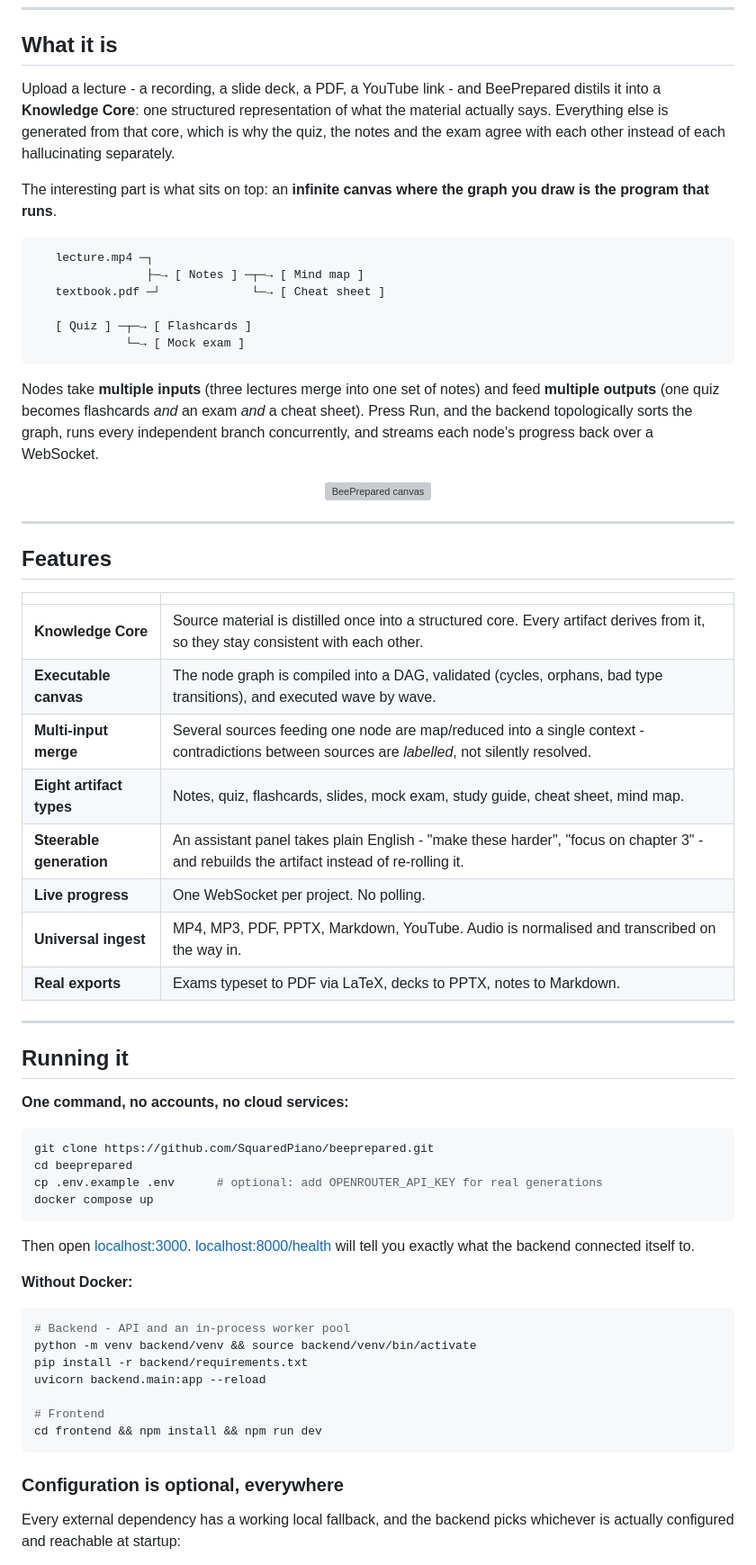
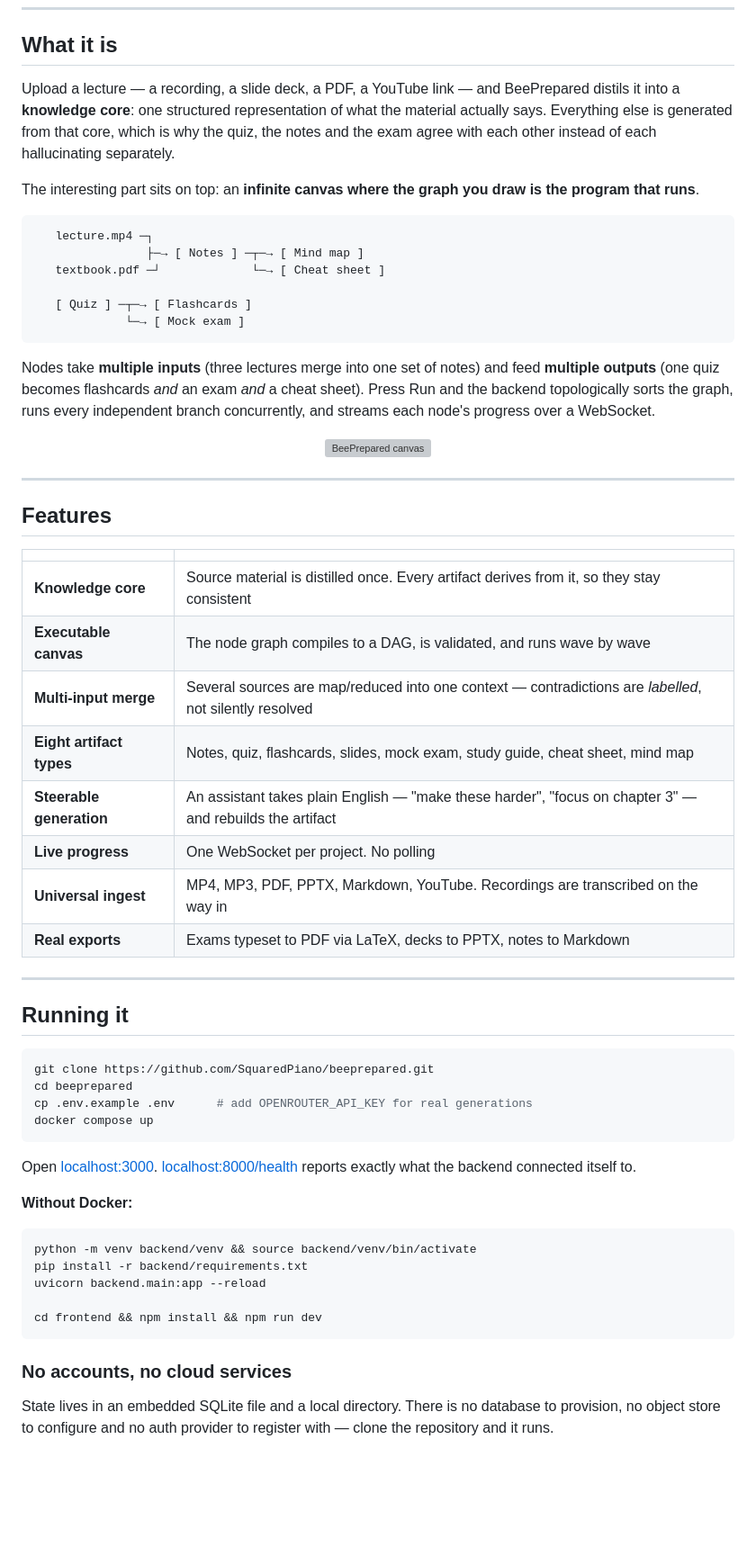
Before and after one commit to SquaredPiano/beeprepared, a Markdown page: README.md, the part around one of its changes. Shown at 90% size. GitHub-like rendering; blank space fills up the shorter version; grey boxes are pictures that could not be loaded.

Commit message:
docs: rewrite for the local-only architecture

````diff
--- a/README.md
+++ b/README.md
@@ -17,12 +17,13 @@
 
 ## What it is
 
-Upload a lecture - a recording, a slide deck, a PDF, a YouTube link - and BeePrepared
-distils it into a **Knowledge Core**: one structured representation of what the material
-actually says. Everything else is generated from that core, which is why the quiz, the
-notes and the exam agree with each other instead of each hallucinating separately.
+Upload a lecture — a recording, a slide deck, a PDF, a YouTube link — and
+BeePrepared distils it into a **knowledge core**: one structured representation
+of what the material actually says. Everything else is generated from that core,
+which is why the quiz, the notes and the exam agree with each other instead of
+each hallucinating separately.
 
-The interesting part is what sits on top: an **infinite canvas where the graph you draw
+The interesting part sits on top: an **infinite canvas where the graph you draw
 is the program that runs**.
 
 ```
@@ -34,10 +35,11 @@ is the program that runs**.
              └─→ [ Mock exam ]
 ```
 
-Nodes take **multiple inputs** (three lectures merge into one set of notes) and feed
-**multiple outputs** (one quiz becomes flashcards *and* an exam *and* a cheat sheet).
-Press Run, and the backend topologically sorts the graph, runs every independent branch
-concurrently, and streams each node's progress back over a WebSocket.
+Nodes take **multiple inputs** (three lectures merge into one set of notes) and
+feed **multiple outputs** (one quiz becomes flashcards *and* an exam *and* a
+cheat sheet). Press Run and the backend topologically sorts the graph, runs
+every independent branch concurrently, and streams each node's progress over a
+WebSocket.
 
 <div align="center">
   <img src="frontend/public/gallery.jpg" alt="BeePrepared canvas" width="100%" style="border-radius: 8px; border: 1px solid #333;"/>
@@ -49,45 +51,43 @@ concurrently, and streams each node's progress back over a WebSocket.
 
 | | |
 |---|---|
-| **Knowledge Core** | Source material is distilled once into a structured core. Every artifact derives from it, so they stay consistent with each other. |
-| **Executable canvas** | The node graph is compiled into a DAG, validated (cycles, orphans, bad type transitions), and executed wave by wave. |
-| **Multi-input merge** | Several sources feeding one node are map/reduced into a single context - contradictions between sources are *labelled*, not silently resolved. |
-| **Eight artifact types** | Notes, quiz, flashcards, slides, mock exam, study guide, cheat sheet, mind map. |
-| **Steerable generation** | An assistant panel takes plain English - "make these harder", "focus on chapter 3" - and rebuilds the artifact instead of re-rolling it. |
-| **Live progress** | One WebSocket per project. No polling. |
-| **Universal ingest** | MP4, MP3, PDF, PPTX, Markdown, YouTube. Audio is normalised and transcribed on the way in. |
-| **Real exports** | Exams typeset to PDF via LaTeX, decks to PPTX, notes to Markdown. |
+| **Knowledge core** | Source material is distilled once. Every artifact derives from it, so they stay consistent |
+| **Executable canvas** | The node graph compiles to a DAG, is validated, and runs wave by wave |
+| **Multi-input merge** | Several sources are map/reduced into one context — contradictions are *labelled*, not silently resolved |
+| **Eight artifact types** | Notes, quiz, flashcards, slides, mock exam, study guide, cheat sheet, mind map |
+| **Steerable generation** | An assistant takes plain English — "make these harder", "focus on chapter 3" — and rebuilds the artifact |
+| **Live progress** | One WebSocket per project. No polling |
+| **Universal ingest** | MP4, MP3, PDF, PPTX, Markdown, YouTube. Recordings are transcribed on the way in |
+| **Real exports** | Exams typeset to PDF via LaTeX, decks to PPTX, notes to Markdown |
 
 ---
 
 ## Running it
 
-**One command, no accounts, no cloud services:**
-
 ```bash
 git clone https://github.com/SquaredPiano/beeprepared.git
 cd beeprepared
-cp .env.example .env      # optional: add OPENROUTER_API_KEY for real generations
+cp .env.example .env      # add OPENROUTER_API_KEY for real generations
 docker compose up
 ```
 
-Then open [localhost:3000](http://localhost:3000). [localhost:8000/health](http://localhost:8000/health)
-will tell you exactly what the backend connected itself to.
+Open [localhost:3000](http://localhost:3000).
+[localhost:8000/health](http://localhost:8000/health) reports exactly what the
+backend connected itself to.
 
 **Without Docker:**
 
 ```bash
-# Backend - API and an in-process worker pool
 python -m venv backend/venv && source backend/venv/bin/activate
 pip install -r backend/requirements.txt
 uvicorn backend.main:app --reload
 
-# Frontend
 cd frontend && npm install && npm run dev
 ```
 
-### Configuration is optional, everywhere
+### No accounts, no cloud services
 
-Every external dependency has a working local fallback, and the backend picks whichever
-is actually configured and reachable at startup:
+State lives in an embedded SQLite file and a local directory. There is no
+database to provision, no object store to configure and no auth provider to
+register with — clone the repository and it runs.
 
````
Also changed, not shown: other parts of README.md (+50 -61 lines), docs/ARCHITECTURE.md (+164 -164 lines), docs/SETUP_GUIDE.md (+47 -74 lines).
